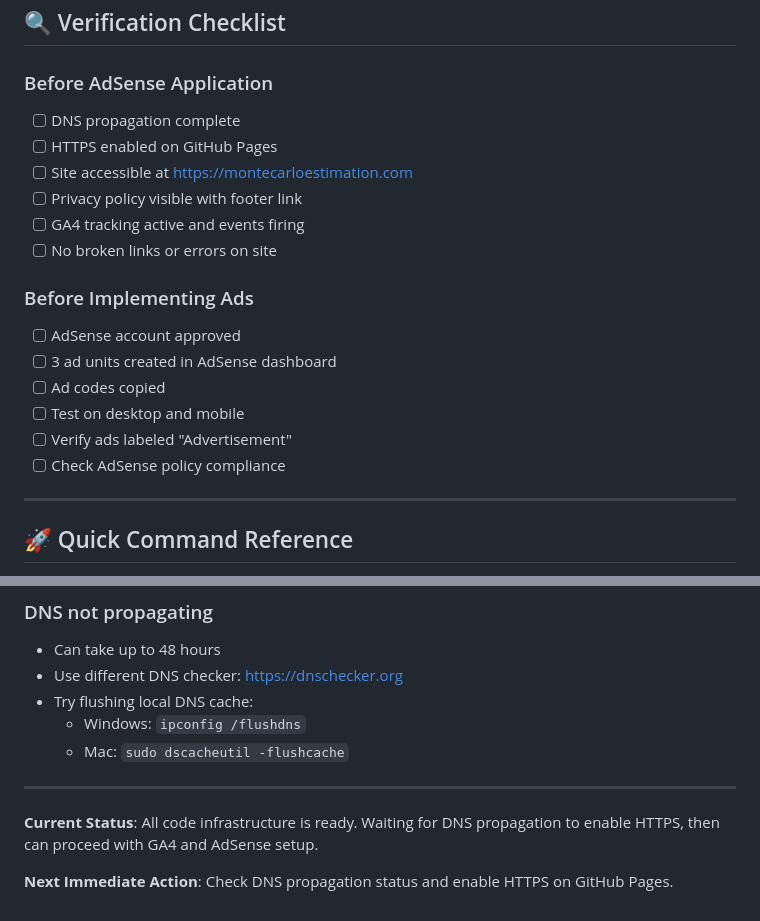
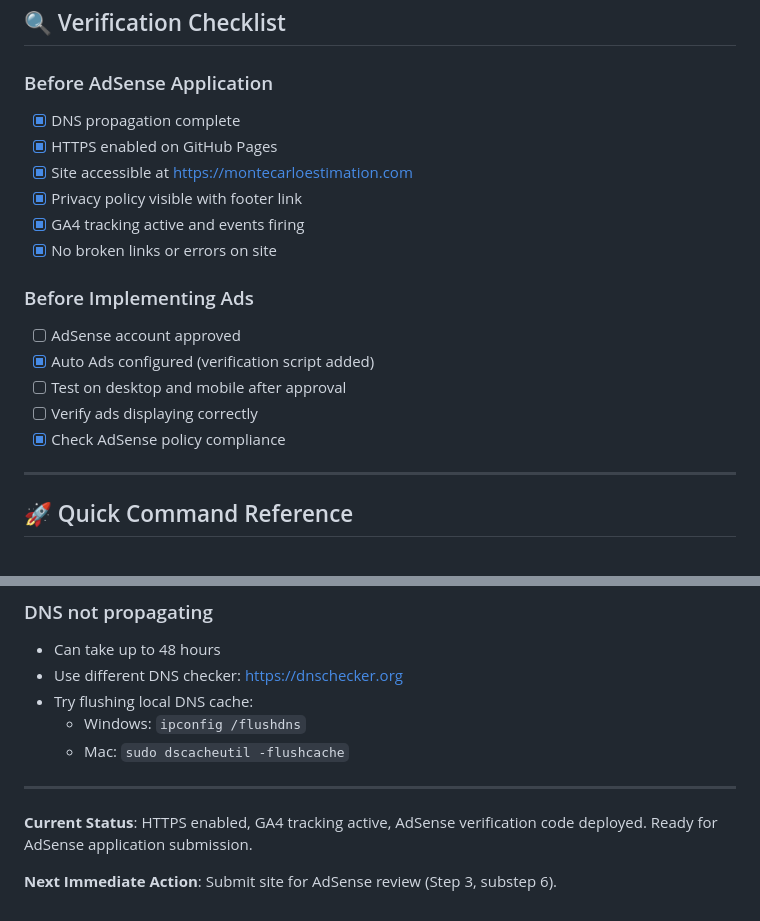
Before and after one commit to MartinRL/project-estimation-monte-carlo, a Markdown page: SETUP-GUIDE.md, 2 parts joined by grey strips. GitHub-like rendering.

```diff
--- a/SETUP-GUIDE.md
+++ b/SETUP-GUIDE.md
@@ -145,20 +137,19 @@ Property created and tracking code deployed to production.
 ## 🔍 Verification Checklist
 
 ### Before AdSense Application
-- [ ] DNS propagation complete
-- [ ] HTTPS enabled on GitHub Pages
-- [ ] Site accessible at https://montecarloestimation.com
-- [ ] Privacy policy visible with footer link
-- [ ] GA4 tracking active and events firing
-- [ ] No broken links or errors on site
+- [x] DNS propagation complete
+- [x] HTTPS enabled on GitHub Pages
+- [x] Site accessible at https://montecarloestimation.com
+- [x] Privacy policy visible with footer link
+- [x] GA4 tracking active and events firing
+- [x] No broken links or errors on site
 
 ### Before Implementing Ads
 - [ ] AdSense account approved
-- [ ] 3 ad units created in AdSense dashboard
-- [ ] Ad codes copied
-- [ ] Test on desktop and mobile
-- [ ] Verify ads labeled "Advertisement"
-- [ ] Check AdSense policy compliance
+- [x] Auto Ads configured (verification script added)
+- [ ] Test on desktop and mobile after approval
+- [ ] Verify ads displaying correctly
+- [x] Check AdSense policy compliance
 
 ---
 
@@ -225,6 +216,6 @@ git push
 
 ---
 
-**Current Status**: All code infrastructure is ready. Waiting for DNS propagation to enable HTTPS, then can proceed with GA4 and AdSense setup.
+**Current Status**: HTTPS enabled, GA4 tracking active, AdSense verification code deployed. Ready for AdSense application submission.
 
-**Next Immediate Action**: Check DNS propagation status and enable HTTPS on GitHub Pages.
+**Next Immediate Action**: Submit site for AdSense review (Step 3, substep 6).
```
Also changed, not shown: other parts of SETUP-GUIDE.md (+26 -34 lines).
